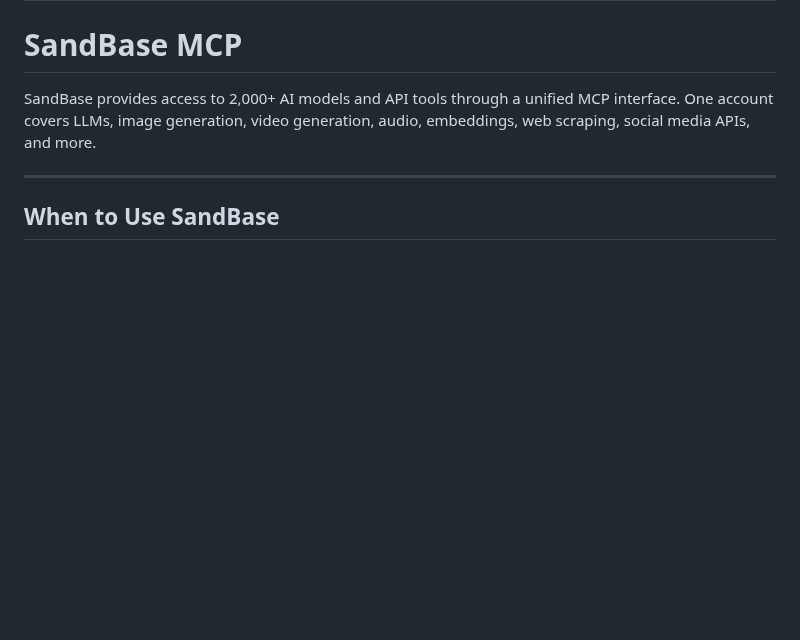
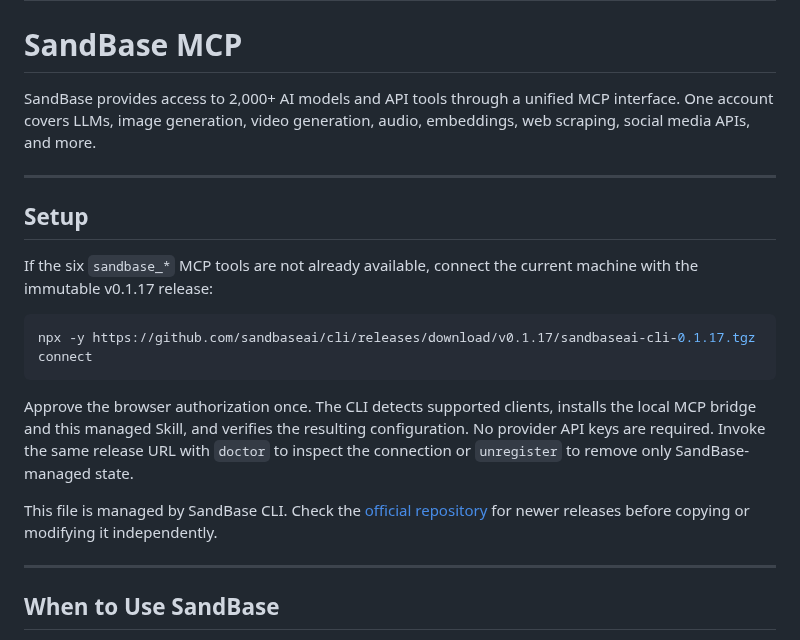
Before and after one commit to sandbaseai/cli, a Markdown page: skills/sandbase/SKILL.md, the part around the change. Rendered like a GitHub page; blank space fills up the shorter version.

Commit message:
docs: add skill setup instructions

````diff
--- a/skills/sandbase/SKILL.md
+++ b/skills/sandbase/SKILL.md
@@ -10,6 +10,20 @@ description: Access 2,000+ AI models and API tools through one MCP interface for
 <!-- sandbase-cli-managed: sandbase -->
 
 SandBase provides access to 2,000+ AI models and API tools through a unified MCP interface. One account covers LLMs, image generation, video generation, audio, embeddings, web scraping, social media APIs, and more.
+
+---
+
+## Setup
+
+If the six `sandbase_*` MCP tools are not already available, connect the current machine with the immutable v0.1.17 release:
+
+```sh
+npx -y https://github.com/sandbaseai/cli/releases/download/v0.1.17/sandbaseai-cli-0.1.17.tgz connect
+```
+
+Approve the browser authorization once. The CLI detects supported clients, installs the local MCP bridge and this managed Skill, and verifies the resulting configuration. No provider API keys are required. Invoke the same release URL with `doctor` to inspect the connection or `unregister` to remove only SandBase-managed state.
+
+This file is managed by SandBase CLI. Check the [official repository](https://github.com/sandbaseai/cli) for newer releases before copying or modifying it independently.
 
 ---
 
````
